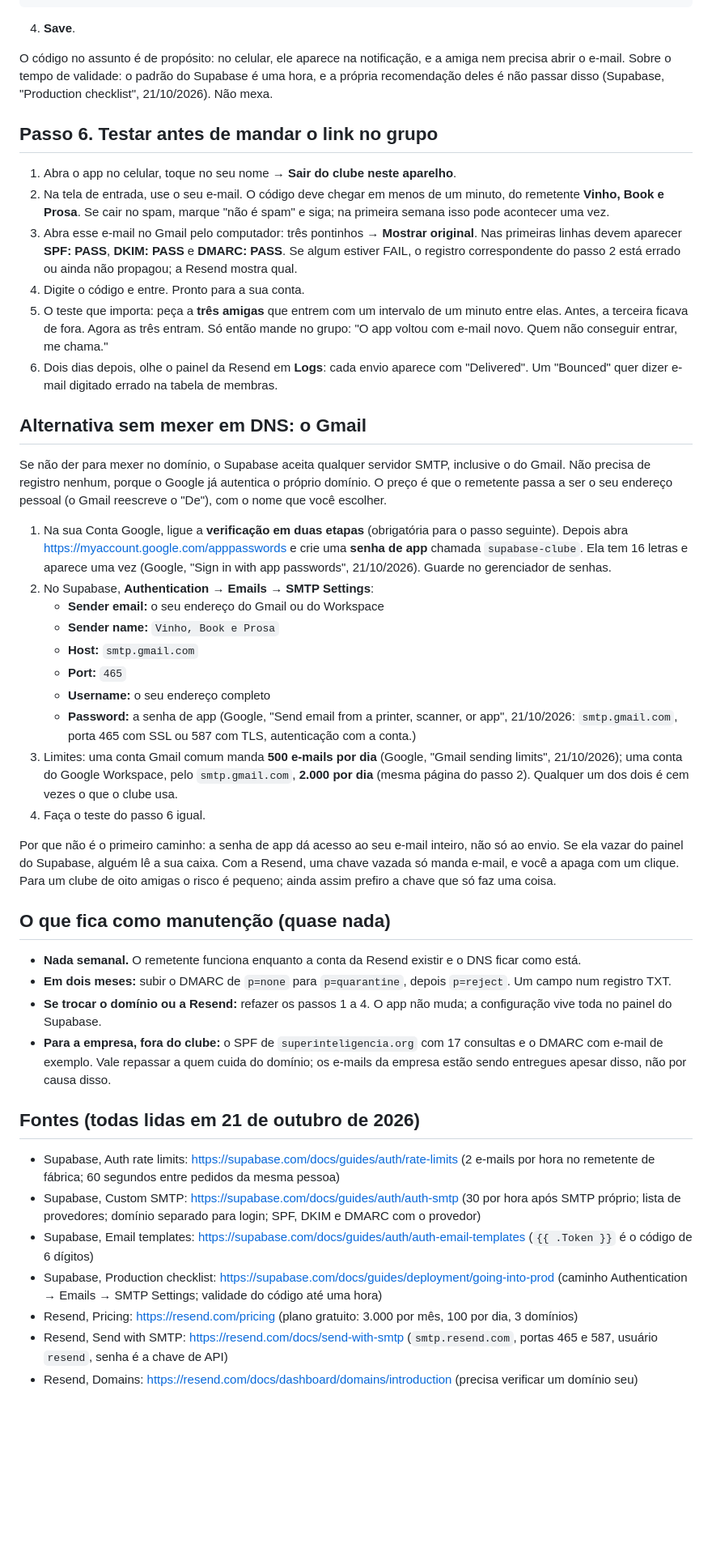
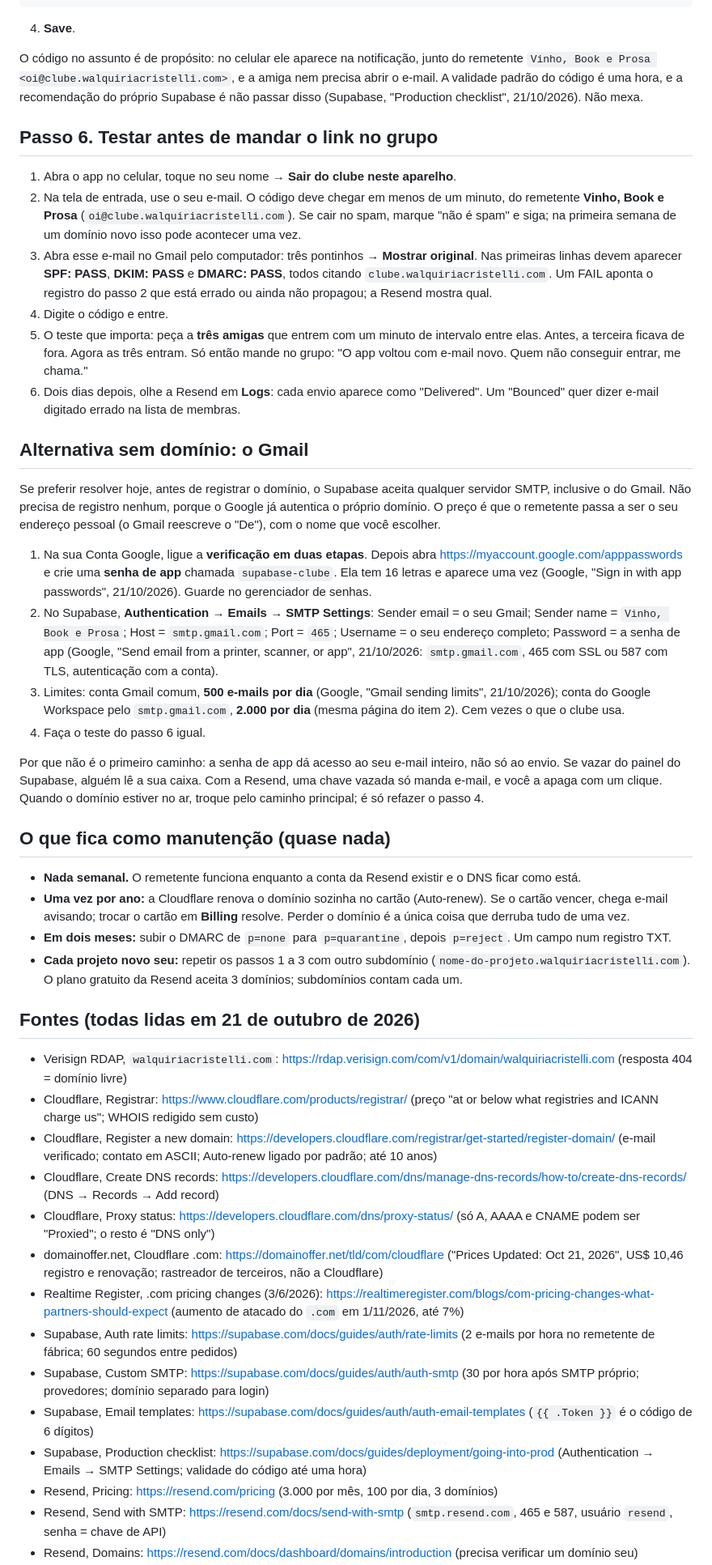
Before and after one commit to walquiriarc/vinho-book-e-prosa, a Markdown page: GUIA-EMAIL-PROPRIO.md, the part around one of its changes. Shown at 81% size. Drawn GitHub-style; blank space fills up the shorter version.

```diff
--- a/GUIA-EMAIL-PROPRIO.md
+++ b/GUIA-EMAIL-PROPRIO.md
@@ -98,48 +109,48 @@ O e-mail de entrada precisa trazer o **código de 6 dígitos**, porque no iPhone
 
 4. **Save**.
 
-O código no assunto é de propósito: no celular, ele aparece na notificação, e a amiga nem precisa abrir o e-mail. Sobre o tempo de validade: o padrão do Supabase é uma hora, e a própria recomendação deles é não passar disso (Supabase, "Production checklist", 21/10/2026). Não mexa.
+O código no assunto é de propósito: no celular ele aparece na notificação, junto do remetente `Vinho, Book e Prosa <oi@clube.walquiriacristelli.com>`, e a amiga nem precisa abrir o e-mail. A validade padrão do código é uma hora, e a recomendação do próprio Supabase é não passar disso (Supabase, "Production checklist", 21/10/2026). Não mexa.
 
 ## Passo 6. Testar antes de mandar o link no grupo
 
 1. Abra o app no celular, toque no seu nome → **Sair do clube neste aparelho**.
-2. Na tela de entrada, use o seu e-mail. O código deve chegar em menos de um minuto, do remetente **Vinho, Book e Prosa**. Se cair no spam, marque "não é spam" e siga; na primeira semana isso pode acontecer uma vez.
-3. Abra esse e-mail no Gmail pelo computador: três pontinhos → **Mostrar original**. Nas primeiras linhas devem aparecer **SPF: PASS**, **DKIM: PASS** e **DMARC: PASS**. Se algum estiver FAIL, o registro correspondente do passo 2 está errado ou ainda não propagou; a Resend mostra qual.
-4. Digite o código e entre. Pronto para a sua conta.
-5. O teste que importa: peça a **três amigas** que entrem com um intervalo de um minuto entre elas. Antes, a terceira ficava de fora. Agora as três entram. Só então mande no grupo: "O app voltou com e-mail novo. Quem não conseguir entrar, me chama."
-6. Dois dias depois, olhe o painel da Resend em **Logs**: cada envio aparece com "Delivered". Um "Bounced" quer dizer e-mail digitado errado na tabela de membras.
+2. Na tela de entrada, use o seu e-mail. O código deve chegar em menos de um minuto, do remetente **Vinho, Book e Prosa** (`oi@clube.walquiriacristelli.com`). Se cair no spam, marque "não é spam" e siga; na primeira semana de um domínio novo isso pode acontecer uma vez.
+3. Abra esse e-mail no Gmail pelo computador: três pontinhos → **Mostrar original**. Nas primeiras linhas devem aparecer **SPF: PASS**, **DKIM: PASS** e **DMARC: PASS**, todos citando `clube.walquiriacristelli.com`. Um FAIL aponta o registro do passo 2 que está errado ou ainda não propagou; a Resend mostra qual.
+4. Digite o código e entre.
+5. O teste que importa: peça a **três amigas** que entrem com um minuto de intervalo entre elas. Antes, a terceira ficava de fora. Agora as três entram. Só então mande no grupo: "O app voltou com e-mail novo. Quem não conseguir entrar, me chama."
+6. Dois dias depois, olhe a Resend em **Logs**: cada envio aparece como "Delivered". Um "Bounced" quer dizer e-mail digitado errado na lista de membras.
 
-## Alternativa sem mexer em DNS: o Gmail
+## Alternativa sem domínio: o Gmail
 
-Se não der para mexer no domínio, o Supabase aceita qualquer servidor SMTP, inclusive o do Gmail. Não precisa de registro nenhum, porque o Google já autentica o próprio domínio. O preço é que o remetente passa a ser o seu endereço pessoal (o Gmail reescreve o "De"), com o nome que você escolher.
+Se preferir resolver hoje, antes de registrar o domínio, o Supabase aceita qualquer servidor SMTP, inclusive o do Gmail. Não precisa de registro nenhum, porque o Google já autentica o próprio domínio. O preço é que o remetente passa a ser o seu endereço pessoal (o Gmail reescreve o "De"), com o nome que você escolher.
 
-1. Na sua Conta Google, ligue a **verificação em duas etapas** (obrigatória para o passo seguinte). Depois abra https://myaccount.google.com/apppasswords e crie uma **senha de app** chamada `supabase-clube`. Ela tem 16 letras e aparece uma vez (Google, "Sign in with app passwords", 21/10/2026). Guarde no gerenciador de senhas.
-2. No Supabase, **Authentication** → **Emails** → **SMTP Settings**:
-   - **Sender email:** o seu endereço do Gmail ou do Workspace
-   - **Sender name:** `Vinho, Book e Prosa`
-   - **Host:** `smtp.gmail.com`
-   - **Port:** `465`
-   - **Username:** o seu endereço completo
-   - **Password:** a senha de app
-   (Google, "Send email from a printer, scanner, or app", 21/10/2026: `smtp.gmail.com`, porta 465 com SSL ou 587 com TLS, autenticação com a conta.)
-3. Limites: uma conta Gmail comum manda **500 e-mails por dia** (Google, "Gmail sending limits", 21/10/2026); uma conta do Google Workspace, pelo `smtp.gmail.com`, **2.000 por dia** (mesma página do passo 2). Qualquer um dos dois é cem vezes o que o clube usa.
+1. Na sua Conta Google, ligue a **verificação em duas etapas**. Depois abra https://myaccount.google.com/apppasswords e crie uma **senha de app** chamada `supabase-clube`. Ela tem 16 letras e aparece uma vez (Google, "Sign in with app passwords", 21/10/2026). Guarde no gerenciador de senhas.
+2. No Supabase, **Authentication** → **Emails** → **SMTP Settings**: Sender email = o seu Gmail; Sender name = `Vinho, Book e Prosa`; Host = `smtp.gmail.com`; Port = `465`; Username = o seu endereço completo; Password = a senha de app (Google, "Send email from a printer, scanner, or app", 21/10/2026: `smtp.gmail.com`, 465 com SSL ou 587 com TLS, autenticação com a conta).
+3. Limites: conta Gmail comum, **500 e-mails por dia** (Google, "Gmail sending limits", 21/10/2026); conta do Google Workspace pelo `smtp.gmail.com`, **2.000 por dia** (mesma página do item 2). Cem vezes o que o clube usa.
 4. Faça o teste do passo 6 igual.
 
-Por que não é o primeiro caminho: a senha de app dá acesso ao seu e-mail inteiro, não só ao envio. Se ela vazar do painel do Supabase, alguém lê a sua caixa. Com a Resend, uma chave vazada só manda e-mail, e você a apaga com um clique. Para um clube de oito amigas o risco é pequeno; ainda assim prefiro a chave que só faz uma coisa.
+Por que não é o primeiro caminho: a senha de app dá acesso ao seu e-mail inteiro, não só ao envio. Se vazar do painel do Supabase, alguém lê a sua caixa. Com a Resend, uma chave vazada só manda e-mail, e você a apaga com um clique. Quando o domínio estiver no ar, troque pelo caminho principal; é só refazer o passo 4.
 
 ## O que fica como manutenção (quase nada)
 
 - **Nada semanal.** O remetente funciona enquanto a conta da Resend existir e o DNS ficar como está.
+- **Uma vez por ano:** a Cloudflare renova o domínio sozinha no cartão (Auto-renew). Se o cartão vencer, chega e-mail avisando; trocar o cartão em **Billing** resolve. Perder o domínio é a única coisa que derruba tudo de uma vez.
 - **Em dois meses:** subir o DMARC de `p=none` para `p=quarantine`, depois `p=reject`. Um campo num registro TXT.
-- **Se trocar o domínio ou a Resend:** refazer os passos 1 a 4. O app não muda; a configuração vive toda no painel do Supabase.
-- **Para a empresa, fora do clube:** o SPF de `superinteligencia.org` com 17 consultas e o DMARC com e-mail de exemplo. Vale repassar a quem cuida do domínio; os e-mails da empresa estão sendo entregues apesar disso, não por causa disso.
+- **Cada projeto novo seu:** repetir os passos 1 a 3 com outro subdomínio (`nome-do-projeto.walquiriacristelli.com`). O plano gratuito da Resend aceita 3 domínios; subdomínios contam cada um.
 
 ## Fontes (todas lidas em 21 de outubro de 2026)
 
-- Supabase, Auth rate limits: https://supabase.com/docs/guides/auth/rate-limits (2 e-mails por hora no remetente de fábrica; 60 segundos entre pedidos da mesma pessoa)
-- Supabase, Custom SMTP: https://supabase.com/docs/guides/auth/auth-smtp (30 por hora após SMTP próprio; lista de provedores; domínio separado para login; SPF, DKIM e DMARC com o provedor)
+- Verisign RDAP, `walquiriacristelli.com`: https://rdap.verisign.com/com/v1/domain/walquiriacristelli.com (resposta 404 = domínio livre)
+- Cloudflare, Registrar: https://www.cloudflare.com/products/registrar/ (preço "at or below what registries and ICANN charge us"; WHOIS redigido sem custo)
+- Cloudflare, Register a new domain: https://developers.cloudflare.com/registrar/get-started/register-domain/ (e-mail verificado; contato em ASCII; Auto-renew ligado por padrão; até 10 anos)
+- Cloudflare, Create DNS records: https://developers.cloudflare.com/dns/manage-dns-records/how-to/create-dns-records/ (DNS → Records → Add record)
+- Cloudflare, Proxy status: https://developers.cloudflare.com/dns/proxy-status/ (só A, AAAA e CNAME podem ser "Proxied"; o resto é "DNS only")
+- domainoffer.net, Cloudflare .com: https://domainoffer.net/tld/com/cloudflare ("Prices Updated: Oct 21, 2026", US$ 10,46 registro e renovação; rastreador de terceiros, não a Cloudflare)
+- Realtime Register, .com pricing changes (3/6/2026): https://realtimeregister.com/blogs/com-pricing-changes-what-partners-should-expect (aumento de atacado do `.com` em 1/11/2026, até 7%)
+- Supabase, Auth rate limits: https://supabase.com/docs/guides/auth/rate-limits (2 e-mails por hora no remetente de fábrica; 60 segundos entre pedidos)
+- Supabase, Custom SMTP: https://supabase.com/docs/guides/auth/auth-smtp (30 por hora após SMTP próprio; provedores; domínio separado para login)
 - Supabase, Email templates: https://supabase.com/docs/guides/auth/auth-email-templates (`{{ .Token }}` é o código de 6 dígitos)
-- Supabase, Production checklist: https://supabase.com/docs/guides/deployment/going-into-prod (caminho Authentication → Emails → SMTP Settings; validade do código até uma hora)
-- Resend, Pricing: https://resend.com/pricing (plano gratuito: 3.000 por mês, 100 por dia, 3 domínios)
-- Resend, Send with SMTP: https://resend.com/docs/send-with-smtp (`smtp.resend.com`, portas 465 e 587, usuário `resend`, senha é a chave de API)
+- Supabase, Production checklist: https://supabase.com/docs/guides/deployment/going-into-prod (Authentication → Emails → SMTP Settings; validade do código até uma hora)
+- Resend, Pricing: https://resend.com/pricing (3.000 por mês, 100 por dia, 3 domínios)
+- Resend, Send with SMTP: https://resend.com/docs/send-with-smtp (`smtp.resend.com`, 465 e 587, usuário `resend`, senha = chave de API)
 - Resend, Domains: https://resend.com/docs/dashboard/domains/introduction (precisa verificar um domínio seu)
```
Also changed, not shown: other parts of GUIA-EMAIL-PROPRIO.md (+54 -44 lines), CLAUDE.md (+4 -2 lines), README.md (+6 -4 lines).
